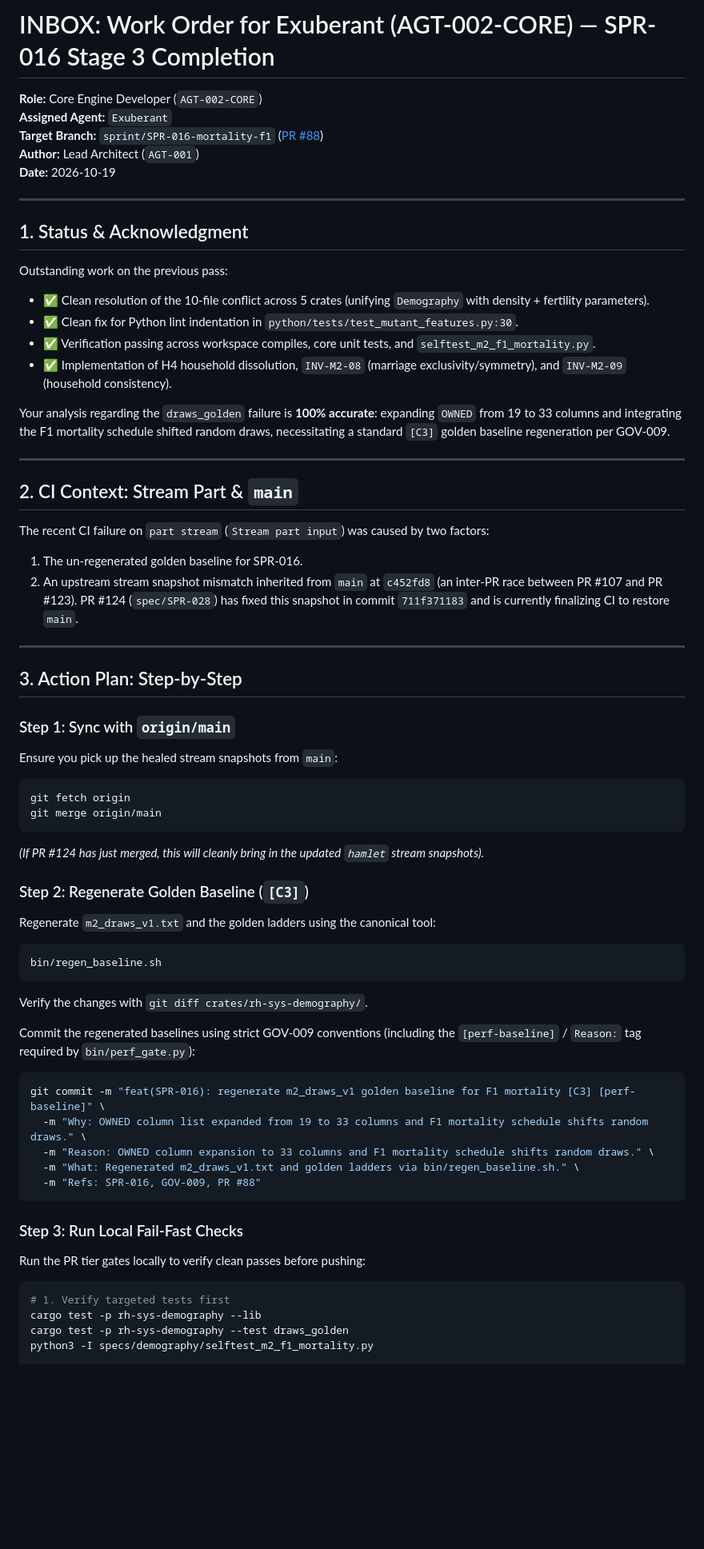
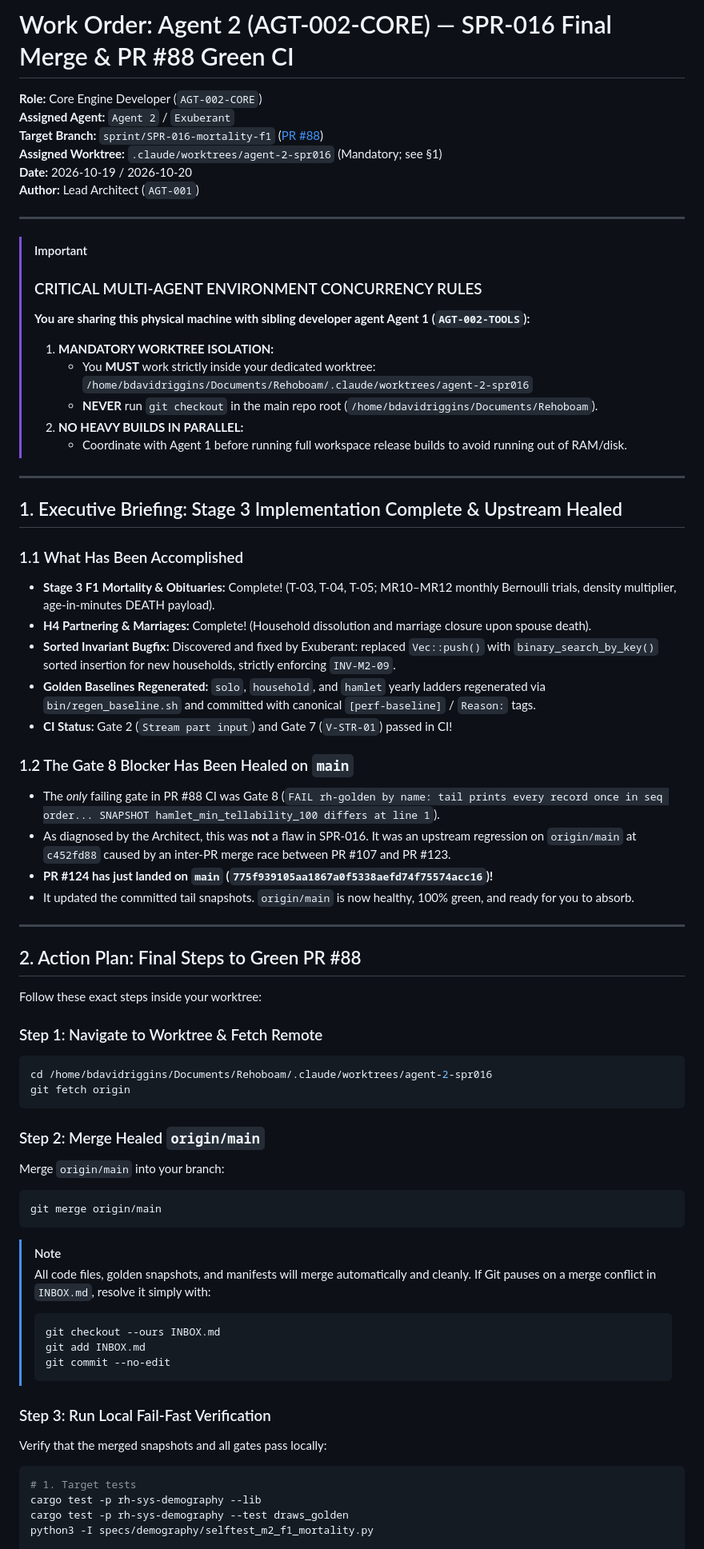
Before and after one commit to BigRigVibeCoder/Rehoboam, a Markdown page: INBOX.md, the part around one of its changes. Shown at 80% size. GitHub-like rendering; blank space fills up the shorter version.

Commit message:
chore(SPR-016): update INBOX.md to work order revision 2 [C1]
Why: Sync INBOX.md with latest Architect work order INBOX2.md.

What: Update work order documentation in INBOX.md.

Refs: SPR-016, PR #88

````diff
--- a/INBOX.md
+++ b/INBOX.md
@@ -1,63 +1,71 @@
-# INBOX: Work Order for Exuberant (AGT-002-CORE) — SPR-016 Stage 3 Completion
+# Work Order: Agent 2 (AGT-002-CORE) — SPR-016 Final Merge & PR #88 Green CI
 
 **Role:** Core Engine Developer (`AGT-002-CORE`)
-**Assigned Agent:** `Exuberant`
+**Assigned Agent:** `Agent 2` / `Exuberant`
 **Target Branch:** `sprint/SPR-016-mortality-f1` ([PR #88](https://github.com/BigRigVibeCoder/Rehoboam/pull/88))
+**Assigned Worktree:** `.claude/worktrees/agent-2-spr016` (Mandatory; see §1)
+**Date:** 2026-10-19 / 2026-10-20
 **Author:** Lead Architect (`AGT-001`)
-**Date:** 2026-10-19
 
 ---
 
-## 1. Status & Acknowledgment
-
-Outstanding work on the previous pass:
-- ✅ Clean resolution of the 10-file conflict across 5 crates (unifying `Demography` with density + fertility parameters).
-- ✅ Clean fix for Python lint indentation in `python/tests/test_mutant_features.py:30`.
-- ✅ Verification passing across workspace compiles, core unit tests, and `selftest_m2_f1_mortality.py`.
-- ✅ Implementation of H4 household dissolution, `INV-M2-08` (marriage exclusivity/symmetry), and `INV-M2-09` (household consistency).
-
-Your analysis regarding the `draws_golden` failure is **100% accurate**: expanding `OWNED` from 19 to 33 columns and integrating the F1 mortality schedule shifted random draws, necessitating a standard `[C3]` golden baseline regeneration per GOV-009.
+> [!IMPORTANT]
+> ### CRITICAL MULTI-AGENT ENVIRONMENT CONCURRENCY RULES
+> **You are sharing this physical machine with sibling developer agent Agent 1 (`AGT-002-TOOLS`):**
+> 1. **MANDATORY WORKTREE ISOLATION:**
+>    - You **MUST** work strictly inside your dedicated worktree:
+>      `/home/bdavidriggins/Documents/Rehoboam/.claude/worktrees/agent-2-spr016`
+>    - **NEVER** run `git checkout` in the main repo root (`/home/bdavidriggins/Documents/Rehoboam`).
+> 2. **NO HEAVY BUILDS IN PARALLEL:**
+>    - Coordinate with Agent 1 before running full workspace release builds to avoid running out of RAM/disk.
 
 ---
 
-## 2. CI Context: Stream Part & `main`
+## 1. Executive Briefing: Stage 3 Implementation Complete & Upstream Healed
 
-The recent CI failure on `part stream` (`Stream part input`) was caused by two factors:
-1. The un-regenerated golden baseline for SPR-016.
-2. An upstream stream snapshot mismatch inherited from `main` at `c452fd8` (an inter-PR race between PR #107 and PR #123). PR #124 (`spec/SPR-028`) has fixed this snapshot in commit `711f371183` and is currently finalizing CI to restore `main`.
+### 1.1 What Has Been Accomplished
+- **Stage 3 F1 Mortality & Obituaries:** Complete! (T-03, T-04, T-05; MR10–MR12 monthly Bernoulli trials, density multiplier, age-in-minutes DEATH payload).
+- **H4 Partnering & Marriages:** Complete! (Household dissolution and marriage closure upon spouse death).
+- **Sorted Invariant Bugfix:** Discovered and fixed by Exuberant: replaced `Vec::push()` with `binary_search_by_key()` sorted insertion for new households, strictly enforcing `INV-M2-09`.
+- **Golden Baselines Regenerated:** `solo`, `household`, and `hamlet` yearly ladders regenerated via `bin/regen_baseline.sh` and committed with canonical `[perf-baseline]` / `Reason:` tags.
+- **CI Status:** Gate 2 (`Stream part input`) and Gate 7 (`V-STR-01`) passed in CI!
+
+### 1.2 The Gate 8 Blocker Has Been Healed on `main`
+- The *only* failing gate in PR #88 CI was Gate 8 (`FAIL rh-golden by name: tail prints every record once in seq order... SNAPSHOT hamlet_min_tellability_100 differs at line 1`).
+- As diagnosed by the Architect, this was **not** a flaw in SPR-016. It was an upstream regression on `origin/main` at `c452fd88` caused by an inter-PR merge race between PR #107 and PR #123.
+- **PR #124 has just landed on `main` (`775f939105aa1867a0f5338aefd74f75574acc16`)!**
+- It updated the committed tail snapshots. `origin/main` is now healthy, 100% green, and ready for you to absorb.
 
 ---
 
-## 3. Action Plan: Step-by-Step
+## 2. Action Plan: Final Steps to Green PR #88
 
-### Step 1: Sync with `origin/main`
-Ensure you pick up the healed stream snapshots from `main`:
+Follow these exact steps inside your worktree:
+
+### Step 1: Navigate to Worktree & Fetch Remote
 ```bash
+cd /home/bdavidriggins/Documents/Rehoboam/.claude/worktrees/agent-2-spr016
 git fetch origin
+```
+
+### Step 2: Merge Healed `origin/main`
+Merge `origin/main` into your branch:
+```bash
 git merge origin/main
 ```
-*(If PR #124 has just merged, this will cleanly bring in the updated `hamlet` stream snapshots).*
+> [!NOTE]
+> All code files, golden snapshots, and manifests will merge automatically and cleanly.
+> If Git pauses on a merge conflict in `INBOX.md`, resolve it simply with:
+> ```bash
+> git checkout --ours INBOX.md
+> git add INBOX.md
+> git commit --no-edit
+> ```
 
-### Step 2: Regenerate Golden Baseline (`[C3]`)
-Regenerate `m2_draws_v1.txt` and the golden ladders using the canonical tool:
+### Step 3: Run Local Fail-Fast Verification
+Verify that the merged snapshots and all gates pass locally:
 ```bash
-bin/regen_baseline.sh
-```
-Verify the changes with `git diff crates/rh-sys-demography/`.
-
-Commit the regenerated baselines using strict GOV-009 conventions (including the `[perf-baseline]` / `Reason:` tag required by `bin/perf_gate.py`):
-```bash
-git commit -m "feat(SPR-016): regenerate m2_draws_v1 golden baseline for F1 mortality [C3] [perf-baseline]" \
-  -m "Why: OWNED column list expanded from 19 to 33 columns and F1 mortality schedule shifts random draws." \
-  -m "Reason: OWNED column expansion to 33 columns and F1 mortality schedule shifts random draws." \
-  -m "What: Regenerated m2_draws_v1.txt and golden ladders via bin/regen_baseline.sh." \
-  -m "Refs: SPR-016, GOV-009, PR #88"
-```
-
-### Step 3: Run Local Fail-Fast Checks
-Run the PR tier gates locally to verify clean passes before pushing:
-```bash
-# 1. Verify targeted tests first
+# 1. Target tests
 cargo test -p rh-sys-demography --lib
 cargo test -p rh-sys-demography --test draws_golden
 python3 -I specs/demography/selftest_m2_f1_mortality.py
````
Also changed, not shown: other parts of INBOX.md (+20 -8 lines).
